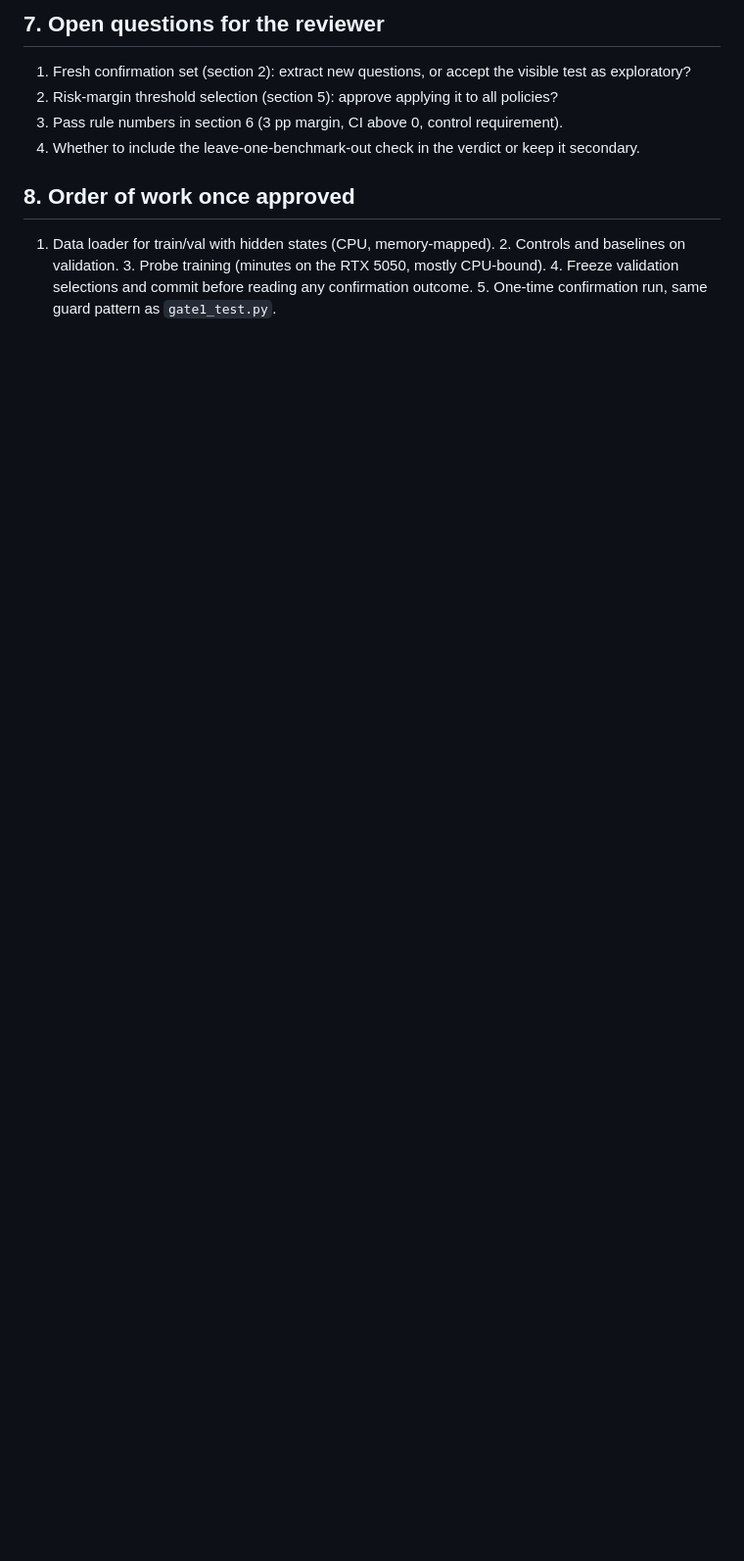
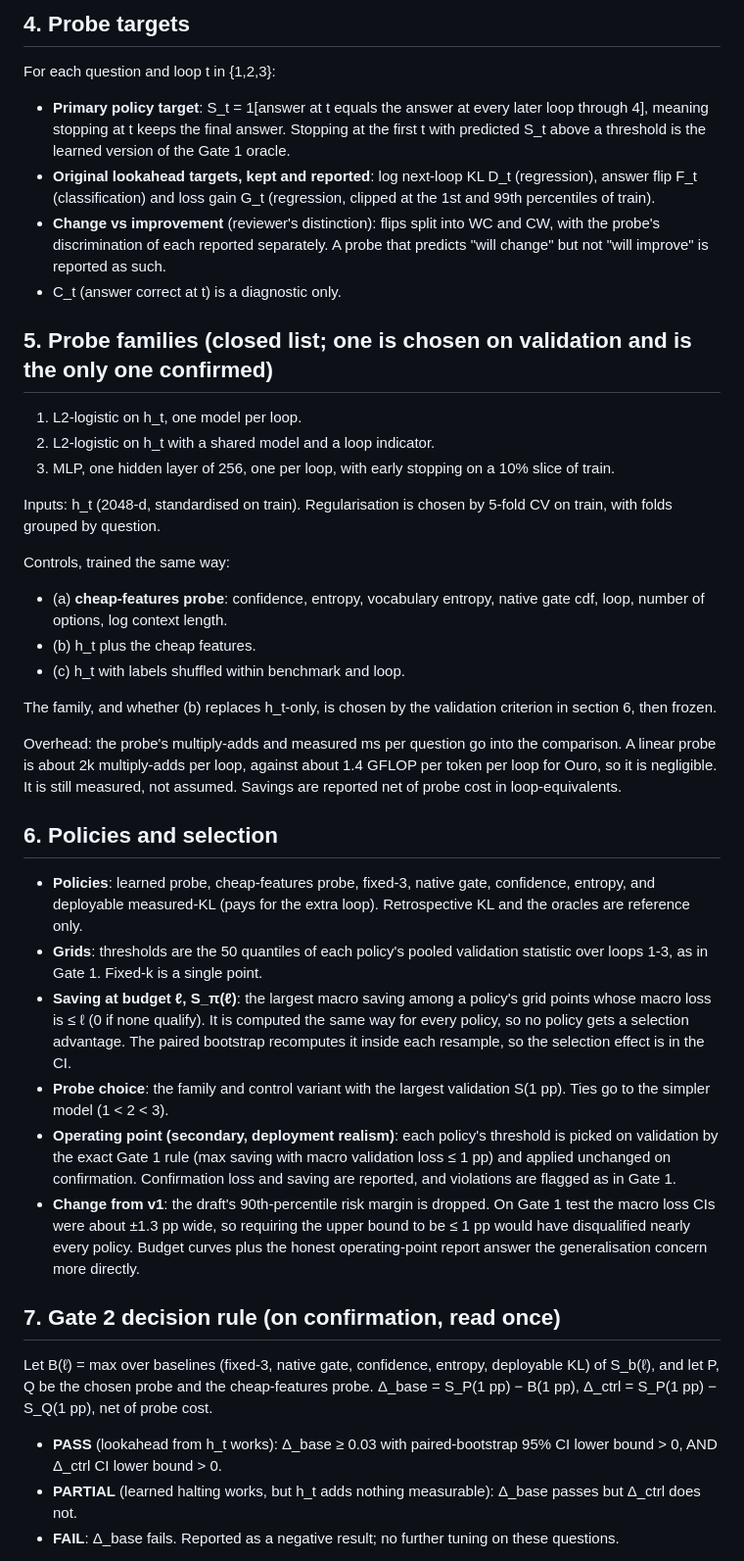
Before and after one commit to lonewolf15116/lookahead-halting, a Markdown page: docs/GATE2_PLAN.md, the part around one of its changes. Shown at 98% size. Drawn GitHub-style; blank space fills up the shorter version.

```diff
--- a/docs/GATE2_PLAN.md
+++ b/docs/GATE2_PLAN.md
@@ -37,9 +37,39 @@ PASS iff, on the confirmation set at the validation-selected threshold: (i) prob
 
-## 7. Open questions for the reviewer
-1. Fresh confirmation set (section 2): extract new questions, or accept the visible test as exploratory?
-2. Risk-margin threshold selection (section 5): approve applying it to all policies?
-3. Pass rule numbers in section 6 (3 pp margin, CI above 0, control requirement).
-4. Whether to include the leave-one-benchmark-out check in the verdict or keep it secondary.
+## 4. Probe targets
+For each question and loop t in {1,2,3}:
+- **Primary policy target**: S_t = 1[answer at t equals the answer at every later loop through 4], meaning stopping at t keeps the final answer. Stopping at the first t with predicted S_t above a threshold is the learned version of the Gate 1 oracle.
+- **Original lookahead targets, kept and reported**: log next-loop KL D_t (regression), answer flip F_t (classification) and loss gain G_t (regression, clipped at the 1st and 99th percentiles of train).
+- **Change vs improvement** (reviewer's distinction): flips split into WC and CW, with the probe's discrimination of each reported separately. A probe that predicts "will change" but not "will improve" is reported as such.
+- C_t (answer correct at t) is a diagnostic only.
 
-## 8. Order of work once approved
-1. Data loader for train/val with hidden states (CPU, memory-mapped). 2. Controls and baselines on validation. 3. Probe training (minutes on the RTX 5050, mostly CPU-bound). 4. Freeze validation selections and commit before reading any confirmation outcome. 5. One-time confirmation run, same guard pattern as `gate1_test.py`.
+## 5. Probe families (closed list; one is chosen on validation and is the only one confirmed)
+1. L2-logistic on h_t, one model per loop.
+2. L2-logistic on h_t with a shared model and a loop indicator.
+3. MLP, one hidden layer of 256, one per loop, with early stopping on a 10% slice of train.
+
+Inputs: h_t (2048-d, standardised on train). Regularisation is chosen by 5-fold CV on train, with folds grouped by question.
+
+Controls, trained the same way:
+- (a) **cheap-features probe**: confidence, entropy, vocabulary entropy, native gate cdf, loop, number of options, log context length.
+- (b) h_t plus the cheap features.
+- (c) h_t with labels shuffled within benchmark and loop.
+
+The family, and whether (b) replaces h_t-only, is chosen by the validation criterion in section 6, then frozen.
+
+Overhead: the probe's multiply-adds and measured ms per question go into the comparison. A linear probe is about 2k multiply-adds per loop, against about 1.4 GFLOP per token per loop for Ouro, so it is negligible. It is still measured, not assumed. Savings are reported net of probe cost in loop-equivalents.
+
+## 6. Policies and selection
+- **Policies**: learned probe, cheap-features probe, fixed-3, native gate, confidence, entropy, and deployable measured-KL (pays for the extra loop). Retrospective KL and the oracles are reference only.
+- **Grids**: thresholds are the 50 quantiles of each policy's pooled validation statistic over loops 1-3, as in Gate 1. Fixed-k is a single point.
+- **Saving at budget ℓ, S_π(ℓ)**: the largest macro saving among a policy's grid points whose macro loss is ≤ ℓ (0 if none qualify). It is computed the same way for every policy, so no policy gets a selection advantage. The paired bootstrap recomputes it inside each resample, so the selection effect is in the CI.
+- **Probe choice**: the family and control variant with the largest validation S(1 pp). Ties go to the simpler model (1 < 2 < 3).
+- **Operating point (secondary, deployment realism)**: each policy's threshold is picked on validation by the exact Gate 1 rule (max saving with macro validation loss ≤ 1 pp) and applied unchanged on confirmation. Confirmation loss and saving are reported, and violations are flagged as in Gate 1.
+- **Change from v1**: the draft's 90th-percentile risk margin is dropped. On Gate 1 test the macro loss CIs were about ±1.3 pp wide, so requiring the upper bound to be ≤ 1 pp would have disqualified nearly every policy. Budget curves plus the honest operating-point report answer the generalisation concern more directly.
+
+## 7. Gate 2 decision rule (on confirmation, read once)
+Let B(ℓ) = max over baselines (fixed-3, native gate, confidence, entropy, deployable KL) of S_b(ℓ), and let P, Q be the chosen probe and the cheap-features probe. Δ_base = S_P(1 pp) − B(1 pp), Δ_ctrl = S_P(1 pp) − S_Q(1 pp), net of probe cost.
+
+- **PASS** (lookahead from h_t works): Δ_base ≥ 0.03 with paired-bootstrap 95% CI lower bound > 0, AND Δ_ctrl CI lower bound > 0.
+- **PARTIAL** (learned halting works, but h_t adds nothing measurable): Δ_base passes but Δ_ctrl does not.
+- **FAIL**: Δ_base fails. Reported as a negative result; no further tuning on these questions.
+
```
Also changed, not shown: other parts of docs/GATE2_PLAN.md (+53 -29 lines), docs/DECISIONS.md (+1 -0 lines).
